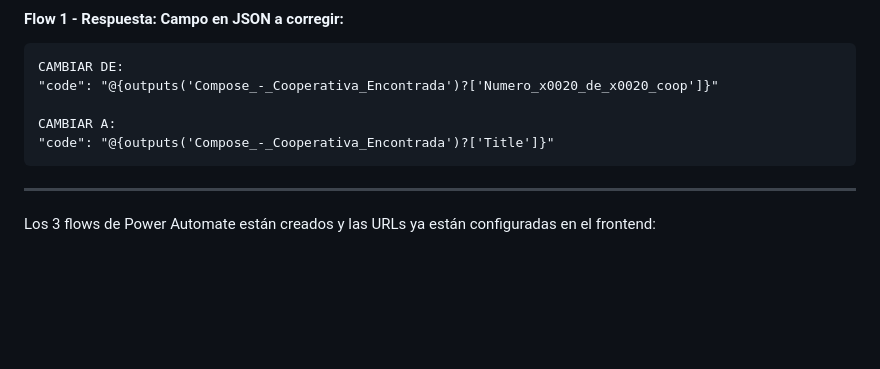
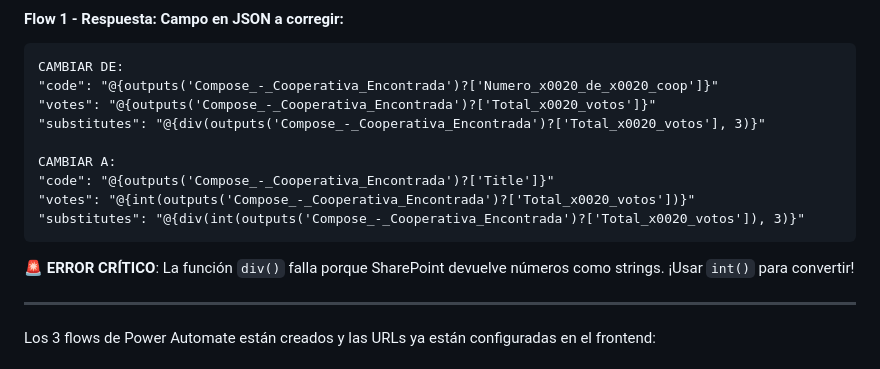
Before and after one commit to acacoop/asamblea-form-registracion, a Markdown page: TESTING_FLOWS_READY.md, the part around the change. Drawn GitHub-style; blank space fills up the shorter version.

````diff
--- a/TESTING_FLOWS_READY.md
+++ b/TESTING_FLOWS_READY.md
@@ -39,10 +39,16 @@ Title eq '@{triggerBody()['cooperativa']['codigo']}'
 ```
 CAMBIAR DE:
 "code": "@{outputs('Compose_-_Cooperativa_Encontrada')?['Numero_x0020_de_x0020_coop']}"
+"votes": "@{outputs('Compose_-_Cooperativa_Encontrada')?['Total_x0020_votos']}"
+"substitutes": "@{div(outputs('Compose_-_Cooperativa_Encontrada')?['Total_x0020_votos'], 3)}"
 
 CAMBIAR A:
 "code": "@{outputs('Compose_-_Cooperativa_Encontrada')?['Title']}"
+"votes": "@{int(outputs('Compose_-_Cooperativa_Encontrada')?['Total_x0020_votos'])}"
+"substitutes": "@{div(int(outputs('Compose_-_Cooperativa_Encontrada')?['Total_x0020_votos']), 3)}"
 ```
+
+**🚨 ERROR CRÍTICO**: La función `div()` falla porque SharePoint devuelve números como strings. ¡Usar `int()` para convertir!
 
 ---
 
````
Also changed, not shown: CORRECCION_TITLE_FLOWS.md (+11 -2 lines), FLOWS_LISTA_EXISTENTE.md (+2 -2 lines).
